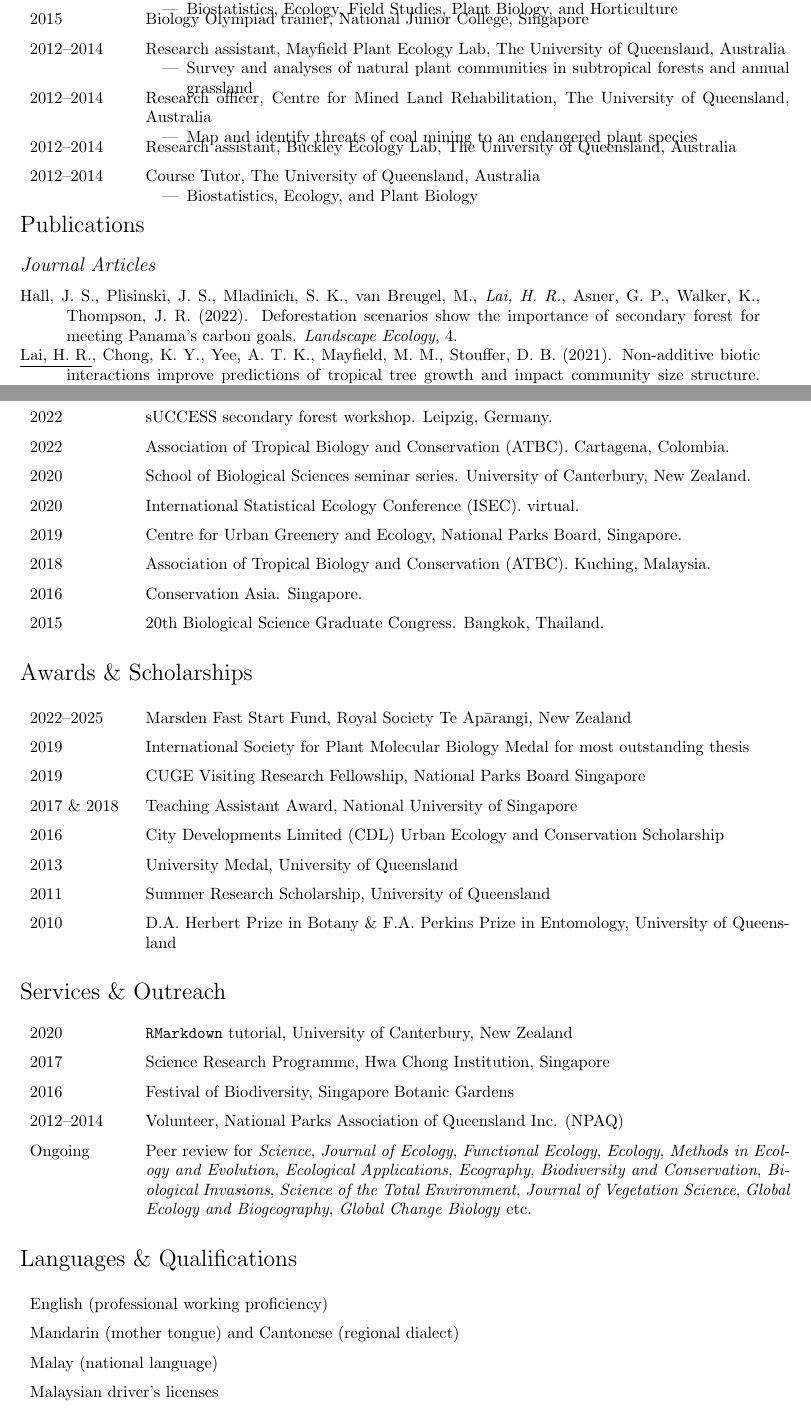
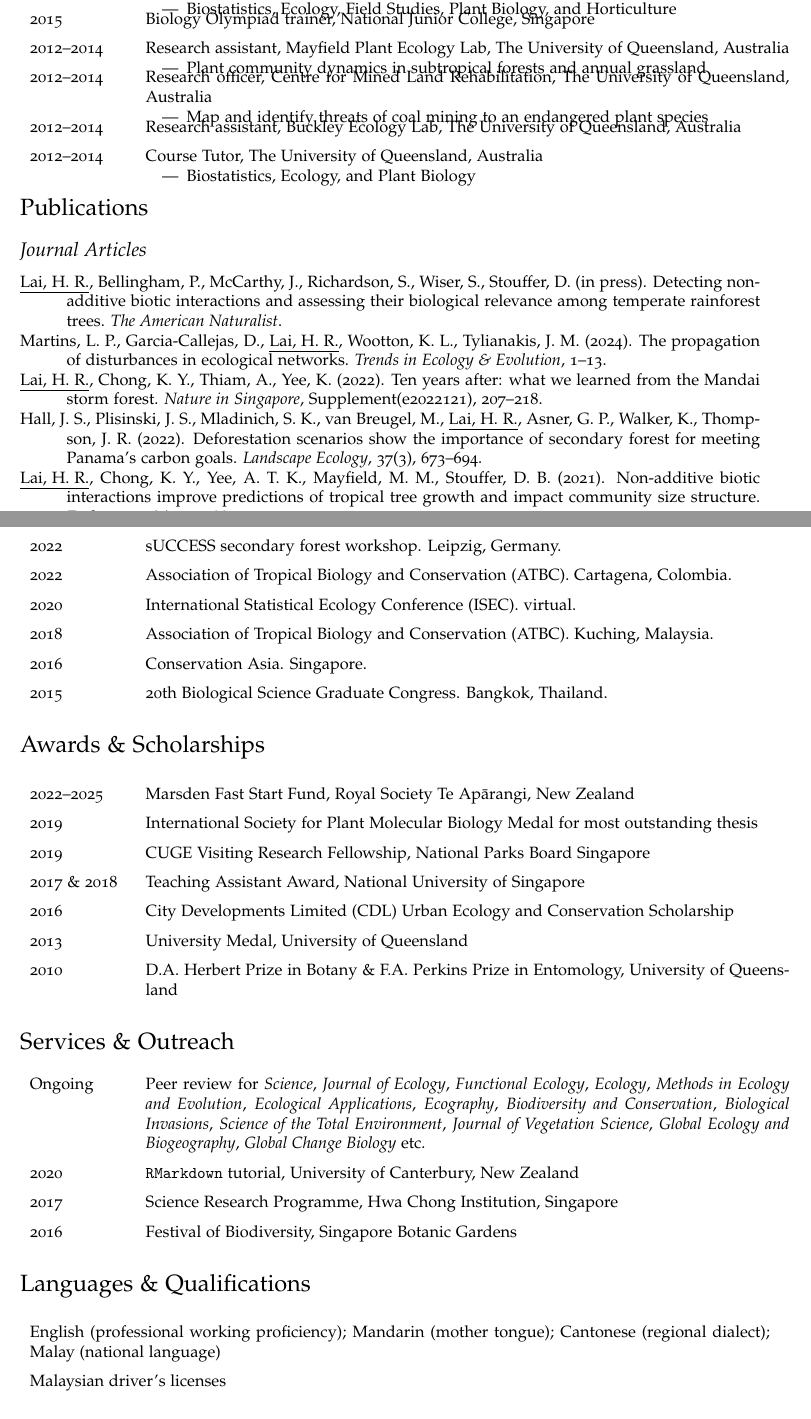
Before and after one commit to hrlai/resume, a LaTeX CV (HRLai_resume.tex): two parts of pages 1 and 3 of 4, joined at a grey line, cut so that both start at the same text. Compiled offline with pdfLaTeX.

Commit message:
polish resume

```diff
--- a/HRLai_resume.tex
+++ b/HRLai_resume.tex
@@ -21,8 +21,8 @@
 % Comment the following lines to use the default Computer Modern font
 % instead of the Palatino font provided by the mathpazo package.
 % Remove the 'osf' bit if you don't like the old style figures.
-% \usepackage[T1]{fontenc}
-% \usepackage[sc,osf]{mathpazo}
+\usepackage[T1]{fontenc}
+\usepackage[sc,osf]{mathpazo}
 
 % Set your name here
 \def\name{Hao Ran LAI}
@@ -146,7 +145,7 @@
 
 2012--2014 & Research assistant, Mayfield Plant Ecology Lab, The University of Queensland, Australia
 \begin{itemize}
-\item Survey and analyses of natural plant communities in subtropical forests and annual grassland
+\item Plant community dynamics in subtropical forests and annual grassland
 \end{itemize} \\
 
 2012--2014 & Research officer, Centre for Mined Land Rehabilitation, The University of Queensland, Australia
@@ -168,9 +167,15 @@
 
 \subsection*{Journal Articles}
 
-\hangindent=1cm Hall, J. S., Plisinski, J. S., Mladinich, S. K., van Breugel, M., \textit{Lai, H. R.}, Asner, G. P., Walker, K., Thompson, J. R. (2022). Deforestation scenarios show the importance of secondary forest for meeting Panama’s carbon goals. \textit{Landscape Ecology}, 4.
+\hangindent=1cm \underline{Lai, H. R.}, Bellingham, P., McCarthy, J., Richardson, S., Wiser, S., Stouffer, D. (in press). Detecting non-additive biotic interactions and assessing their biological relevance among temperate rainforest trees. \textit{The American Naturalist}.
 
-\hangindent=1cm \underline{Lai, H. R.}, Chong, K. Y., Yee, A. T. K., Mayfield, M. M., Stouffer, D. B. (2021). Non-additive biotic interactions improve predictions of tropical tree growth and impact community size structure. \textit{Ecology}, e03588.
+\hangindent=1cm Martins, L. P., Garcia-Callejas, D., \underline{Lai, H. R.}, Wootton, K. L., Tylianakis, J. M. (2024). The propagation of disturbances in ecological networks. \textit{Trends in Ecology \& Evolution}, 1--13.
+
+\hangindent=1cm  \underline{Lai, H. R.}, Chong, K. Y., Thiam, A., Yee, K. (2022). Ten years after: what we learned from the Mandai storm forest. \textit{Nature in Singapore}, Supplement(e2022121), 207--218.
+
+\hangindent=1cm Hall, J. S., Plisinski, J. S., Mladinich, S. K., van Breugel, M., \underline{Lai, H. R.}, Asner, G. P., Walker, K., Thompson, J. R. (2022). Deforestation scenarios show the importance of secondary forest for meeting Panama’s carbon goals. \textit{Landscape Ecology}, 37(3), 673--694.
+
+\hangindent=1cm \underline{Lai, H. R.}, Chong, K. Y., Yee, A. T. K., Mayfield, M. M., Stouffer, D. B. (2021). Non-additive biotic interactions improve predictions of tropical tree growth and impact community size structure. \textit{Ecology}, 103(2), e03588.
 
 \hangindent=1cm Lam, W. N., Chan, P. J., Ting, Y. Y., ..., \underline{Lai, H. R.}, ..., Chong, K. Y. (2021). Habitat adaptation mediates the influence of leaf traits on canopy productivity: evidence from a tropical freshwater swamp forest. \textit{Ecosystems}.
 
@@ -215,9 +220,9 @@
 \begin{tabular}{p{0.13\linewidth} p{0.87\linewidth}}
 2022 & sUCCESS secondary forest workshop. Leipzig, Germany. \\
 2022 & Association of Tropical Biology and Conservation (ATBC). Cartagena, Colombia. \\
-2020 & School of Biological Sciences seminar series. University of Canterbury, New Zealand. \\
+%2020 & School of Biological Sciences seminar series. University of Canterbury, New Zealand. \\
 2020 & International Statistical Ecology Conference (ISEC). virtual. \\
-2019 & Centre for Urban Greenery and Ecology, National Parks Board, Singapore. \\
+%2019 & Centre for Urban Greenery and Ecology, National Parks Board, Singapore. \\
 2018 & Association of Tropical Biology and Conservation (ATBC). Kuching, Malaysia. \\
 2016 & Conservation Asia. Singapore. \\
 2015 & 20th Biological Science Graduate Congress. Bangkok, Thailand. \\
@@ -232,26 +237,24 @@
 2017 \& 2018 & Teaching Assistant Award, National University of Singapore \\
 2016 & City Developments Limited (CDL) Urban Ecology and Conservation Scholarship \\
 2013 & University Medal, University of Queensland \\
-2011 & Summer Research Scholarship, University of Queensland \\
+%2011 & Summer Research Scholarship, University of Queensland \\
 2010 & D.A. Herbert Prize in Botany \& F.A. Perkins Prize in Entomology, University of Queensland
 \end{tabular}
 
 
 \section*{Services \& Outreach}
 \begin{tabular}{p{0.13\linewidth} p{0.87\linewidth}}
+Ongoing & Peer review for \textit{Science}, \textit{Journal of Ecology}, \textit{Functional Ecology}, \textit{Ecology}, \textit{Methods in Ecology and Evolution}, \textit{Ecological Applications}, \textit{Ecography}, \textit{Biodiversity and Conservation}, \textit{Biological Invasions}, \textit{Science of the Total Environment}, \textit{Journal of Vegetation Science}, \textit{Global Ecology and Biogeography}, \textit{Global Change Biology} etc.\\
 2020 & \texttt{RMarkdown} tutorial, University of Canterbury, New Zealand \\
 2017 & Science Research Programme, Hwa Chong Institution, Singapore \\
 2016 & Festival of Biodiversity, Singapore Botanic Gardens \\
-2012--2014 & Volunteer, National Parks Association of Queensland Inc. (NPAQ) \\
-Ongoing & Peer review for \textit{Science}, \textit{Journal of Ecology}, \textit{Functional Ecology}, \textit{Ecology}, \textit{Methods in Ecology and Evolution}, \textit{Ecological Applications}, \textit{Ecography}, \textit{Biodiversity and Conservation}, \textit{Biological Invasions}, \textit{Science of the Total Environment}, \textit{Journal of Vegetation Science}, \textit{Global Ecology and Biogeography}, \textit{Global Change Biology} etc.\\
+%2012--2014 & Volunteer, National Parks Association of Queensland Inc. (NPAQ) \\
 \end{tabular}
 
 
 \section*{Languages \& Qualifications}
 \begin{tabular}{p{\linewidth}}
-English (professional working proficiency) \\
-Mandarin (mother tongue) and Cantonese (regional dialect) \\
-Malay (national language) \\
+English (professional working proficiency); Mandarin (mother tongue); Cantonese (regional dialect); Malay (national language) \\
 Malaysian driver's licenses \\
 \end{tabular}
 
```
Also changed, not shown: HRLai_resume.pdf, HRLai_resume.tex (9 more changed lines), 2 other files.
